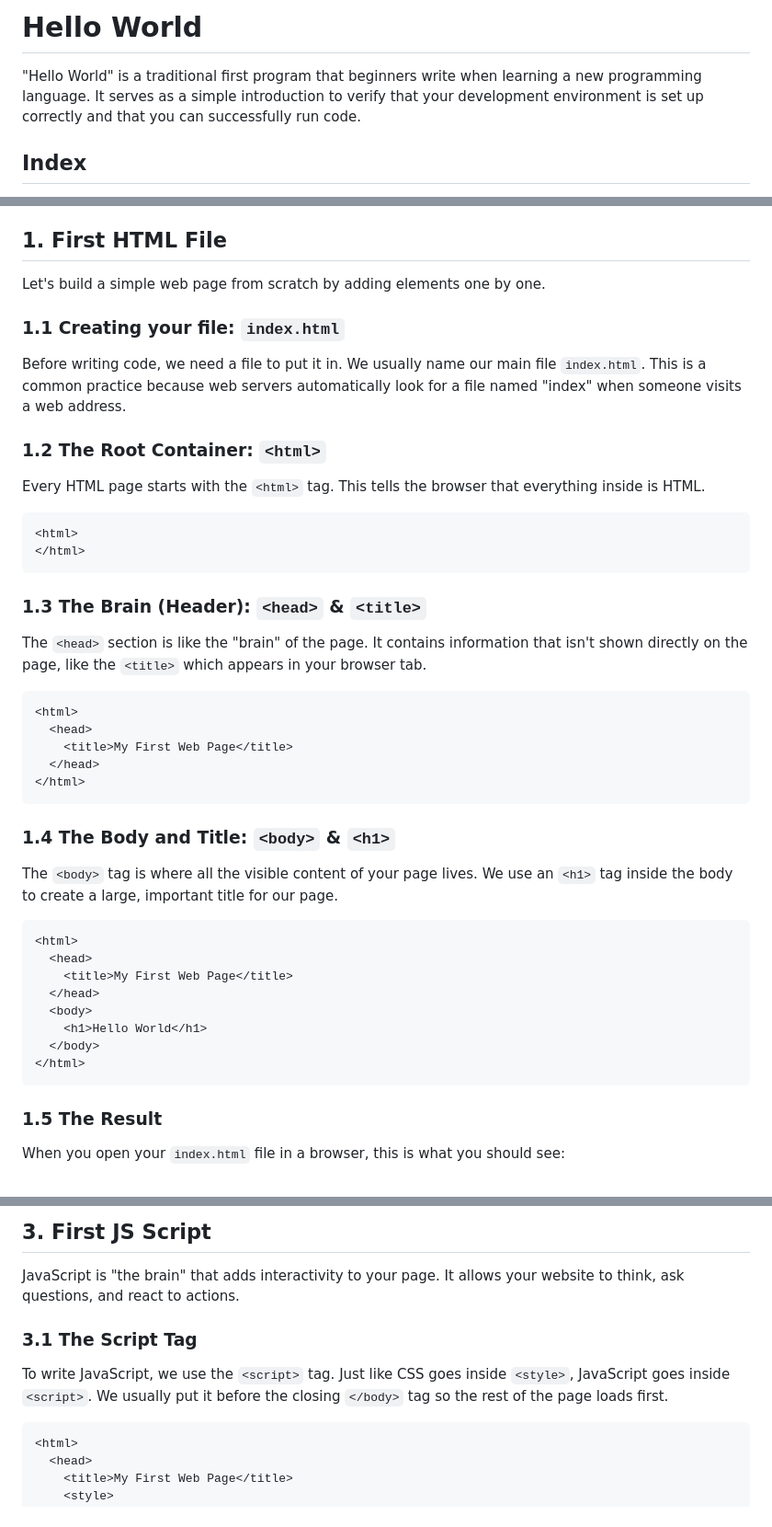
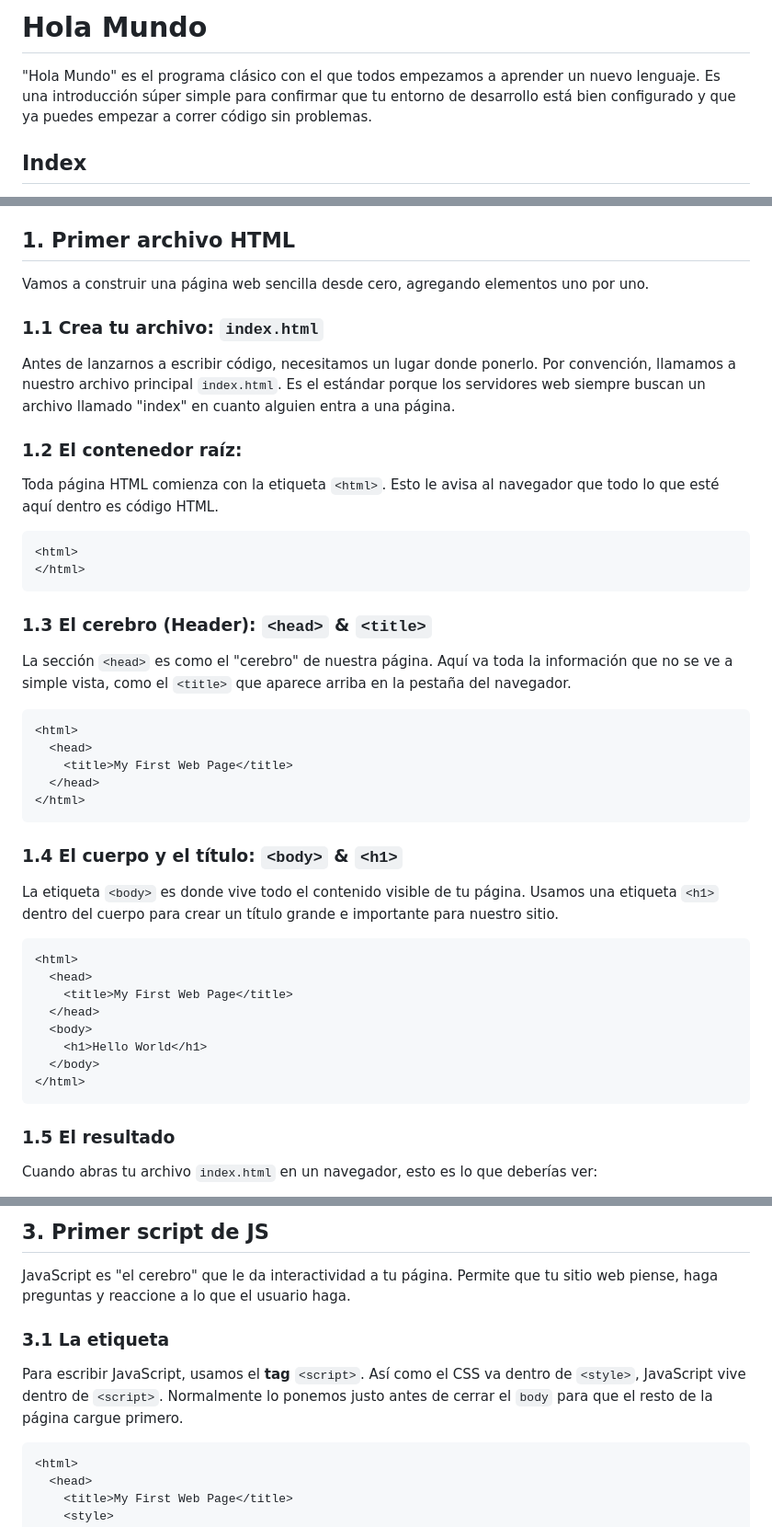
Before and after one commit to cold-briu/creative-code-workshops, a Markdown page: guides/01-hola-mundo/01-hola-mundo.md, 3 parts joined by grey strips. Shown at 92% size. Rendered like a GitHub page.

Commit message:
feat: add Spanish translation guides and translate initial workshop content

````diff
--- a/guides/01-hola-mundo/01-hola-mundo.md
+++ b/guides/01-hola-mundo/01-hola-mundo.md
@@ -1,6 +1,6 @@
-# Hello World
+# Hola Mundo
 
-"Hello World" is a traditional first program that beginners write when learning a new programming language. It serves as a simple introduction to verify that your development environment is set up correctly and that you can successfully run code.
+"Hola Mundo" es el programa clásico con el que todos empezamos a aprender un nuevo lenguaje. Es una introducción súper simple para confirmar que tu entorno de desarrollo está bien configurado y que ya puedes empezar a correr código sin problemas.
 
 ## Index
 1. [First HTML File](#1-first-html-file)
@@ -20,22 +20,22 @@
    - [3.3 Displaying a greeting: `alert()`](#33-displaying-a-greeting-alert)
    - [3.4 The Result](#34-the-result)
 
-## 1. First HTML File
-Let's build a simple web page from scratch by adding elements one by one.
+## 1. Primer archivo HTML
+Vamos a construir una página web sencilla desde cero, agregando elementos uno por uno.
 
-### 1.1 Creating your file: `index.html`
-Before writing code, we need a file to put it in. We usually name our main file `index.html`. This is a common practice because web servers automatically look for a file named "index" when someone visits a web address.
+### 1.1 Crea tu archivo: `index.html`
+Antes de lanzarnos a escribir código, necesitamos un lugar donde ponerlo. Por convención, llamamos a nuestro archivo principal `index.html`. Es el estándar porque los servidores web siempre buscan un archivo llamado "index" en cuanto alguien entra a una página.
 
-### 1.2 The Root Container: `<html>`
-Every HTML page starts with the `<html>` tag. This tells the browser that everything inside is HTML.
+### 1.2 El contenedor raíz: <html>
+Toda página HTML comienza con la etiqueta `<html>`. Esto le avisa al navegador que todo lo que esté aquí dentro es código HTML.
 
 ```html
 <html>
 </html>
 ```
 
-### 1.3 The Brain (Header): `<head>` & `<title>`
-The `<head>` section is like the "brain" of the page. It contains information that isn't shown directly on the page, like the `<title>` which appears in your browser tab.
+### 1.3 El cerebro (Header): `<head>` & `<title>`
+La sección `<head>` es como el "cerebro" de nuestra página. Aquí va toda la información que no se ve a simple vista, como el `<title>` que aparece arriba en la pestaña del navegador.
 
 ```html
 <html>
@@ -45,8 +45,8 @@ The `<head>` section is like the "brain" of the page. It contains information th
 </html>
 ```
 
-### 1.4 The Body and Title: `<body>` & `<h1>`
-The `<body>` tag is where all the visible content of your page lives. We use an `<h1>` tag inside the body to create a large, important title for our page.
+### 1.4 El cuerpo y el título: `<body>` & `<h1>`
+La etiqueta `<body>` es donde vive todo el contenido visible de tu página. Usamos una etiqueta `<h1>` dentro del cuerpo para crear un título grande e importante para nuestro sitio.
 
 ```html
 <html>
@@ -59,6 +59,6 @@ The `<body>` tag is where all the visible content of your page lives. We use an
 </html>
 ```
 
-### 1.5 The Result
-When you open your `index.html` file in a browser, this is what you should see:
+### 1.5 El resultado
+Cuando abras tu archivo `index.html` en un navegador, esto es lo que deberías ver:
 
@@ -128,9 +128,9 @@ Your second heading should now appear in a clean, sans-serif font (Helvetica), w
 
-## 3. First JS Script
-JavaScript is "the brain" that adds interactivity to your page. It allows your website to think, ask questions, and react to actions.
+## 3. Primer script de JS
+JavaScript es "el cerebro" que le da interactividad a tu página. Permite que tu sitio web piense, haga preguntas y reaccione a lo que el usuario haga.
 
-### 3.1 The Script Tag
-To write JavaScript, we use the `<script>` tag. Just like CSS goes inside `<style>`, JavaScript goes inside `<script>`. We usually put it before the closing `</body>` tag so the rest of the page loads first.
+### 3.1 La etiqueta <script>
+Para escribir JavaScript, usamos el **tag** `<script>`. Así como el CSS va dentro de `<style>`, JavaScript vive dentro de `<script>`. Normalmente lo ponemos justo antes de cerrar el `body` para que el resto de la página cargue primero.
 
 ```html
 <html>
````
Also changed, not shown: other parts of guides/01-hola-mundo/01-hola-mundo.md (+19 -19 lines), guides/02-primera-forma/02-primera-forma.md (+52 -52 lines).
